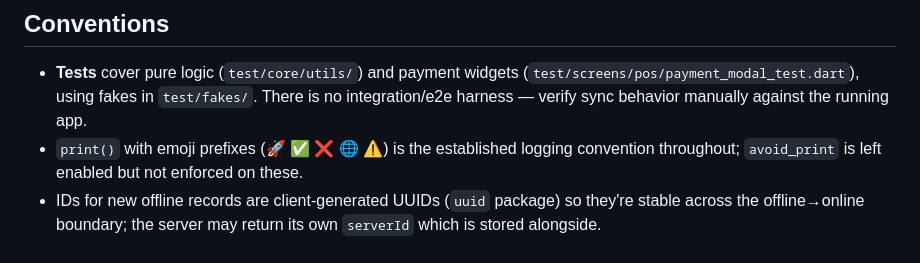
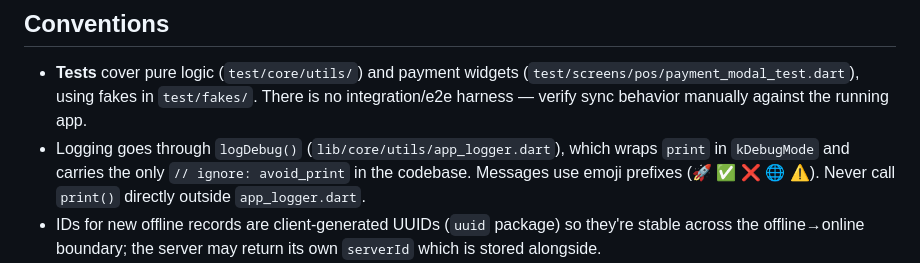
Before and after one commit to adrianfdez469/cuadre_caja_app, a Markdown page: CLAUDE.md, the part around the change. GitHub-like rendering.

```diff
--- a/CLAUDE.md
+++ b/CLAUDE.md
@@ -67,6 +67,6 @@ Two input paths: the camera (`mobile_scanner`) and external Bluetooth/USB scanne
 ## Conventions
 
 - **Tests** cover pure logic (`test/core/utils/`) and payment widgets (`test/screens/pos/payment_modal_test.dart`), using fakes in `test/fakes/`. There is no integration/e2e harness — verify sync behavior manually against the running app.
-- `print()` with emoji prefixes (🚀 ✅ ❌ 🌐 ⚠️) is the established logging convention throughout; `avoid_print` is left enabled but not enforced on these.
+- Logging goes through `logDebug()` (`lib/core/utils/app_logger.dart`), which wraps `print` in `kDebugMode` and carries the only `// ignore: avoid_print` in the codebase. Messages use emoji prefixes (🚀 ✅ ❌ 🌐 ⚠️). Never call `print()` directly outside `app_logger.dart`.
 - IDs for new offline records are client-generated UUIDs (`uuid` package) so they're stable across the offline→online boundary; the server may return its own `serverId` which is stored alongside.
 - Reference docs (Spanish) at repo root: `APP_API_CONTRACT.md`, `API_APP_DOCUMENTATION.md`, `ESPECIFICACIONES_PRODUCTOS_POS.md`, `CONFIGURACION.md`, and `docs/ACTUALIZACIONES_DRIVE.md` describe the API contract, POS product rules, and the self-update flow.
```
Also changed, not shown: .claude/agents/auditor.md (added, +280 -0 lines).
